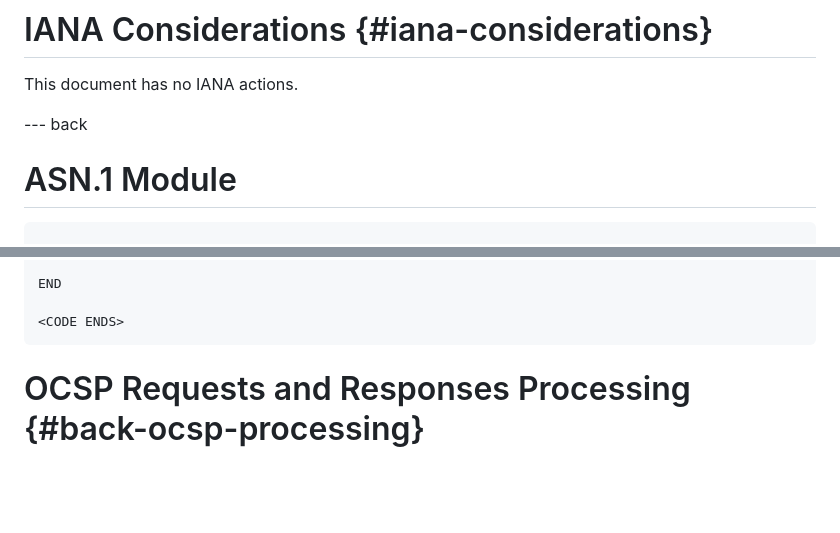
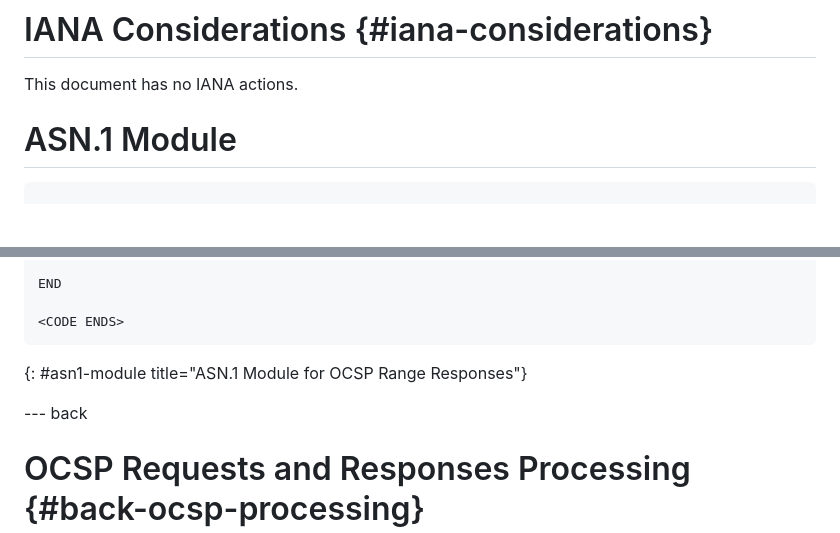
Before and after one commit to opencrypto/draft-pala-ocsp-range-queries-extension, a Markdown page: draft-pala-ocsp-range-responses.md, 2 parts joined by grey strips. GitHub-like rendering; blank space fills up the shorter version.

Commit message:
Moved ASN.1 module in the middle matter.

```diff
--- a/draft-pala-ocsp-range-responses.md
+++ b/draft-pala-ocsp-range-responses.md
@@ -156,8 +156,6 @@ The OCSP Range extension modifies the OCSP protocol by providing a mechanism to
 
 This document has no IANA actions.
 
---- back
-
 # ASN.1 Module
 
 ~~~ ASN.1
@@ -213,6 +211,9 @@ END
 
 <CODE ENDS>
 ~~~
+{: #asn1-module title="ASN.1 Module for OCSP Range Responses"}
+
+--- back
 
 # OCSP Requests and Responses Processing {#back-ocsp-processing}
 
```
